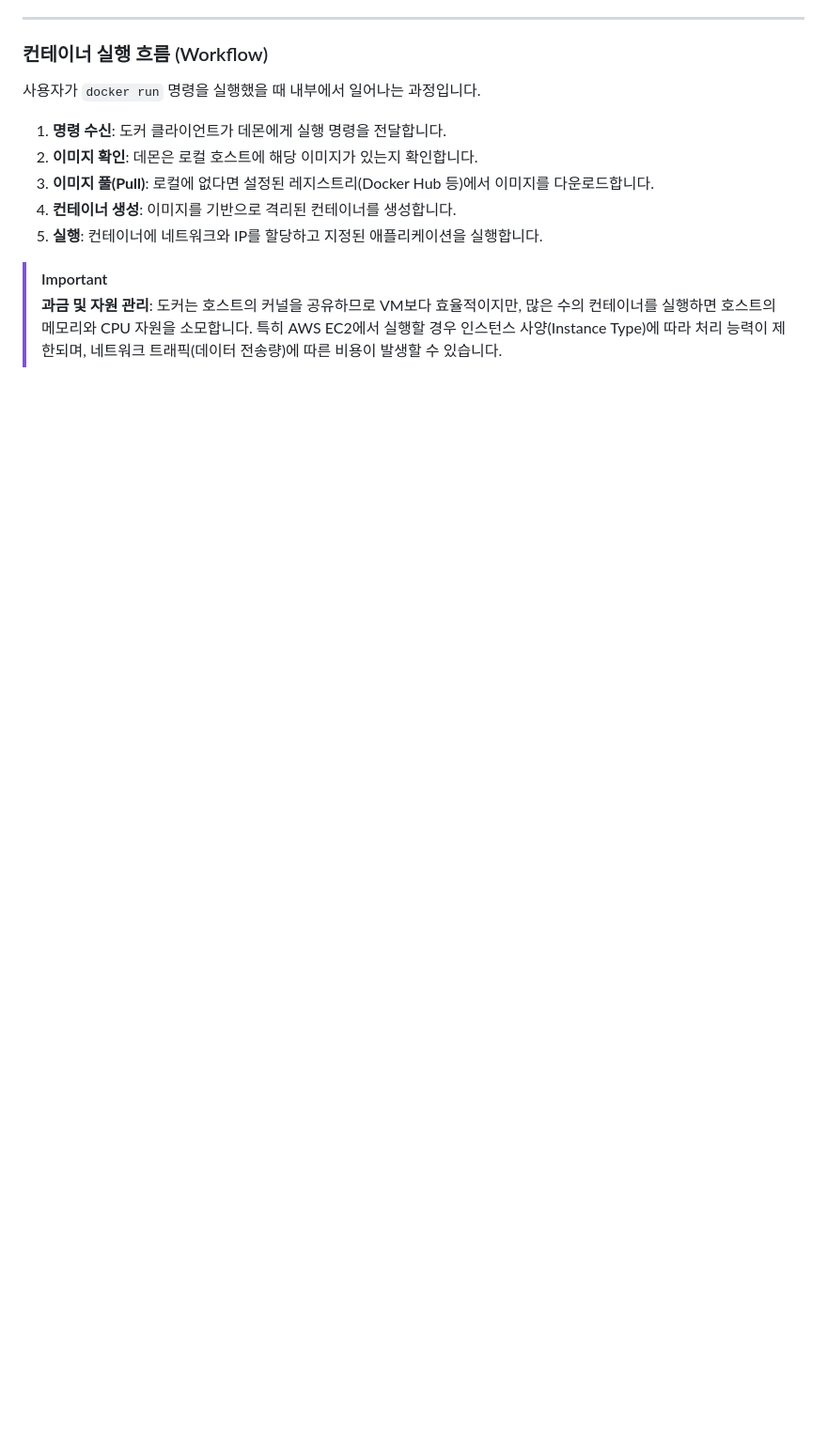
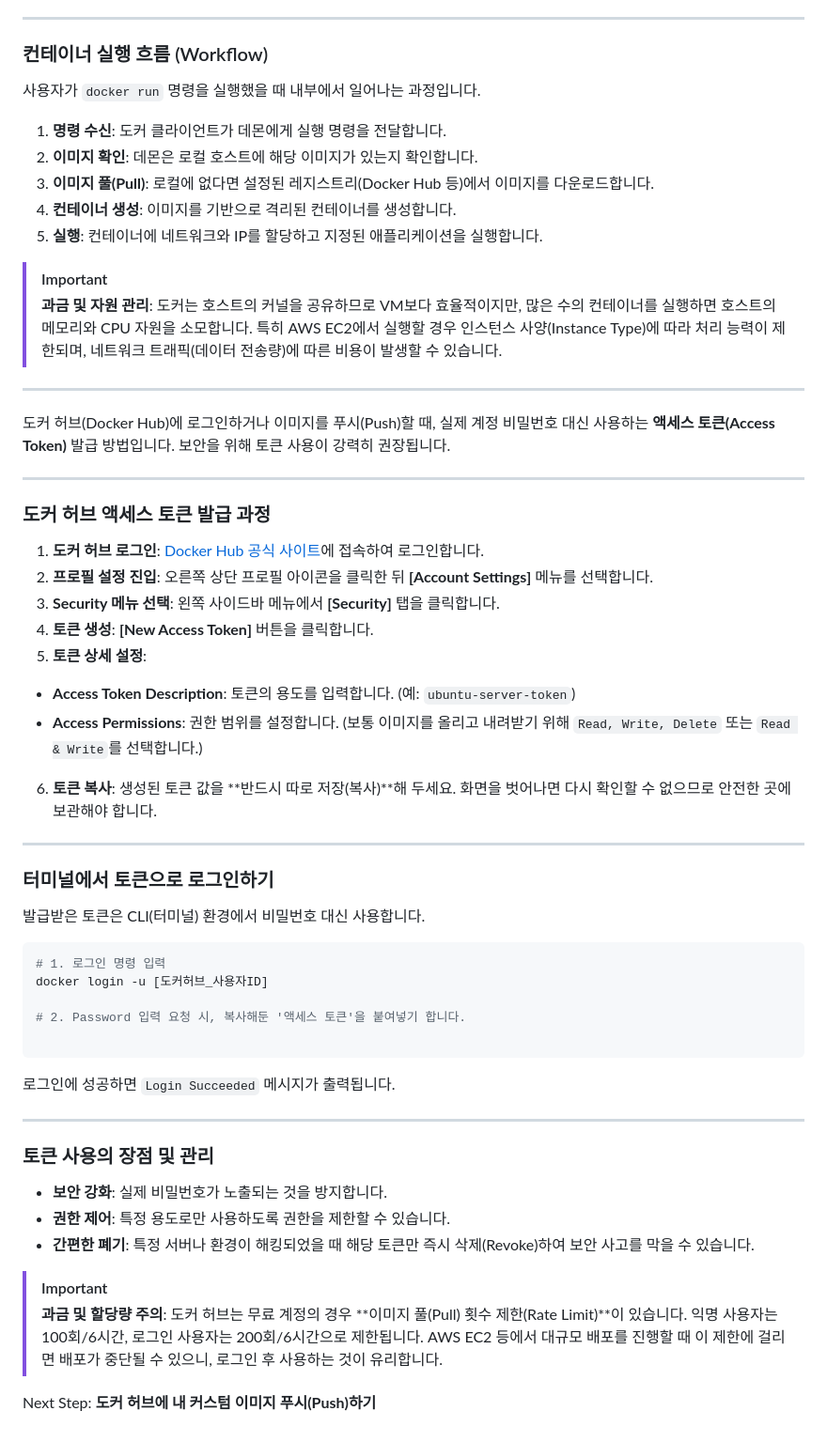
Before and after one commit to Elogen0/NetworkConfig, a Markdown page: Theory/03_IaC/016_도커 아키텍처 구조 이해.md, the part around the change. Shown at 94% size. Rendered like a GitHub page; blank space fills up the shorter version.

````diff
--- a/Theory/03_IaC/016_도커 아키텍처 구조 이해.md
+++ b/Theory/03_IaC/016_도커 아키텍처 구조 이해.md
@@ -51,3 +51,51 @@
 
 > [!IMPORTANT]
 > **과금 및 자원 관리**: 도커는 호스트의 커널을 공유하므로 VM보다 효율적이지만, 많은 수의 컨테이너를 실행하면 호스트의 메모리와 CPU 자원을 소모합니다. 특히 AWS EC2에서 실행할 경우 인스턴스 사양(Instance Type)에 따라 처리 능력이 제한되며, 네트워크 트래픽(데이터 전송량)에 따른 비용이 발생할 수 있습니다.
+
+---
+
+도커 허브(Docker Hub)에 로그인하거나 이미지를 푸시(Push)할 때, 실제 계정 비밀번호 대신 사용하는 **액세스 토큰(Access Token)** 발급 방법입니다. 보안을 위해 토큰 사용이 강력히 권장됩니다.
+
+---
+
+### 도커 허브 액세스 토큰 발급 과정
+
+1. **도커 허브 로그인**: [Docker Hub 공식 사이트](https://hub.docker.com/)에 접속하여 로그인합니다.
+2. **프로필 설정 진입**: 오른쪽 상단 프로필 아이콘을 클릭한 뒤 **[Account Settings]** 메뉴를 선택합니다.
+3. **Security 메뉴 선택**: 왼쪽 사이드바 메뉴에서 **[Security]** 탭을 클릭합니다.
+4. **토큰 생성**: **[New Access Token]** 버튼을 클릭합니다.
+5. **토큰 상세 설정**:
+* **Access Token Description**: 토큰의 용도를 입력합니다. (예: `ubuntu-server-token`)
+* **Access Permissions**: 권한 범위를 설정합니다. (보통 이미지를 올리고 내려받기 위해 `Read, Write, Delete` 또는 `Read & Write`를 선택합니다.)
+
+
+6. **토큰 복사**: 생성된 토큰 값을 **반드시 따로 저장(복사)**해 두세요. 화면을 벗어나면 다시 확인할 수 없으므로 안전한 곳에 보관해야 합니다.
+
+---
+
+### 터미널에서 토큰으로 로그인하기
+
+발급받은 토큰은 CLI(터미널) 환경에서 비밀번호 대신 사용합니다.
+
+```bash
+# 1. 로그인 명령 입력
+docker login -u [도커허브_사용자ID]
+
+# 2. Password 입력 요청 시, 복사해둔 '액세스 토큰'을 붙여넣기 합니다.
+
+```
+
+로그인에 성공하면 `Login Succeeded` 메시지가 출력됩니다.
+
+---
+
+### 토큰 사용의 장점 및 관리
+
+* **보안 강화**: 실제 비밀번호가 노출되는 것을 방지합니다.
+* **권한 제어**: 특정 용도로만 사용하도록 권한을 제한할 수 있습니다.
+* **간편한 폐기**: 특정 서버나 환경이 해킹되었을 때 해당 토큰만 즉시 삭제(Revoke)하여 보안 사고를 막을 수 있습니다.
+
+> [!IMPORTANT]
+> **과금 및 할당량 주의**: 도커 허브는 무료 계정의 경우 **이미지 풀(Pull) 횟수 제한(Rate Limit)**이 있습니다. 익명 사용자는 100회/6시간, 로그인 사용자는 200회/6시간으로 제한됩니다. AWS EC2 등에서 대규모 배포를 진행할 때 이 제한에 걸리면 배포가 중단될 수 있으니, 로그인 후 사용하는 것이 유리합니다.
+
+Next Step: **도커 허브에 내 커스텀 이미지 푸시(Push)하기**
````
